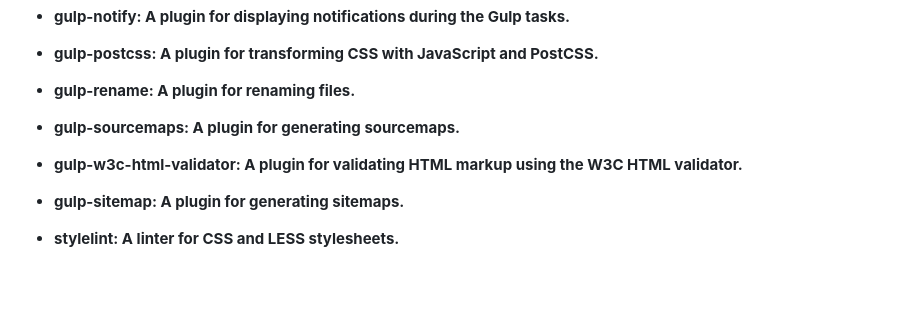
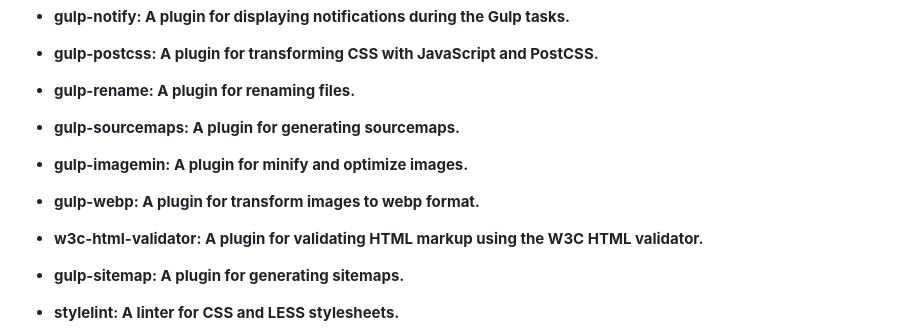
Before and after one commit to AntonOshurek/Gulp-template, a Markdown page: README.md, the part around the change. GitHub-like rendering; blank space fills up the shorter version.

Commit message:
add some to readme

```diff
--- a/README.md
+++ b/README.md
@@ -57,7 +57,9 @@ The project template utilizes several Gulp plugins and dependencies to perform v
 - **gulp-postcss: A plugin for transforming CSS with JavaScript and PostCSS.**
 - **gulp-rename: A plugin for renaming files.**
 - **gulp-sourcemaps: A plugin for generating sourcemaps.**
-- **gulp-w3c-html-validator: A plugin for validating HTML markup using the W3C HTML validator.**
+- **gulp-imagemin: A plugin for minify and optimize images.**
+- **gulp-webp: A plugin for transform images to webp format.**
+- **w3c-html-validator: A plugin for validating HTML markup using the W3C HTML validator.**
 - **gulp-sitemap: A plugin for generating sitemaps.**
 - **stylelint: A linter for CSS and LESS stylesheets.**
 - **webpack: A module bundler for JavaScript.**
```
